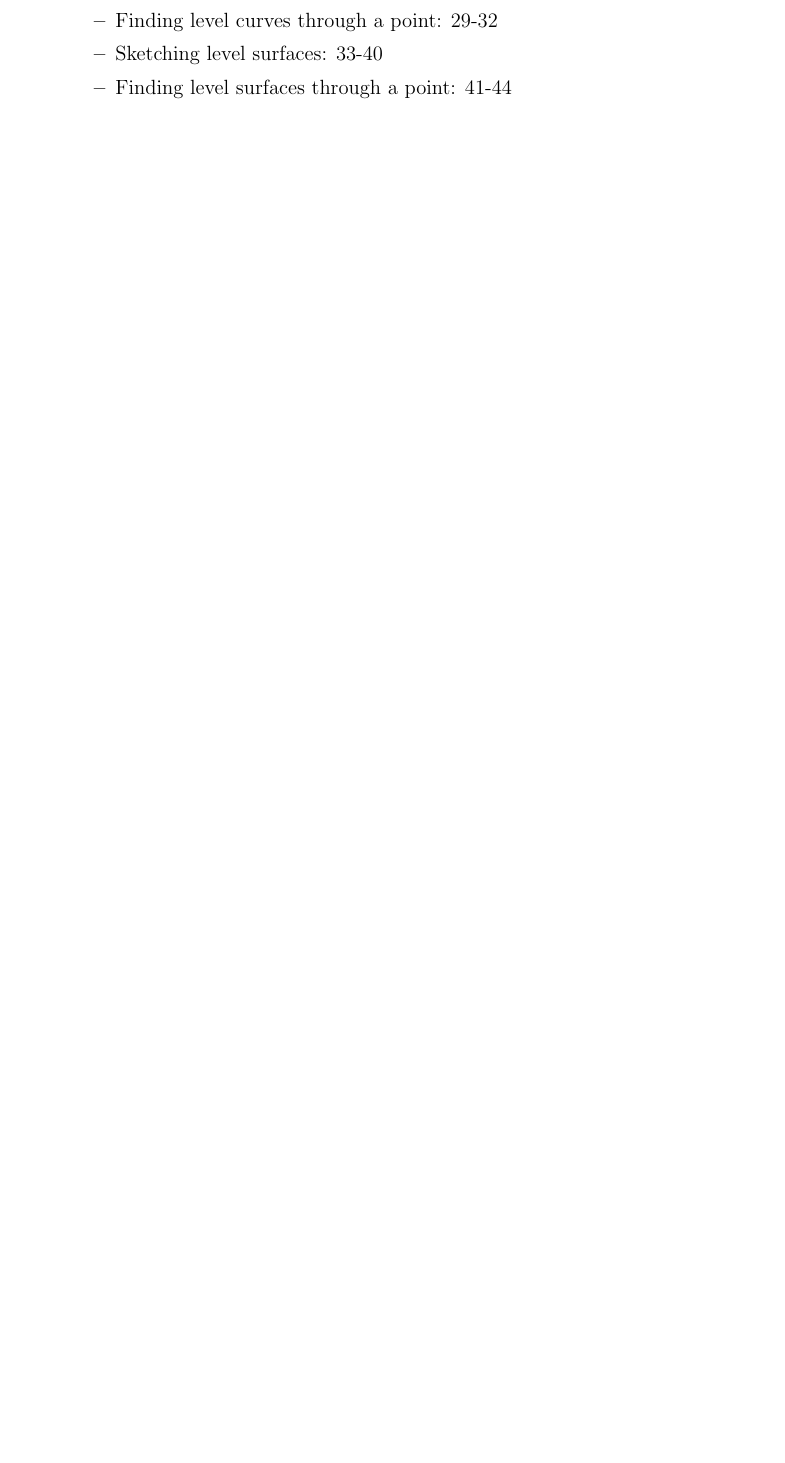
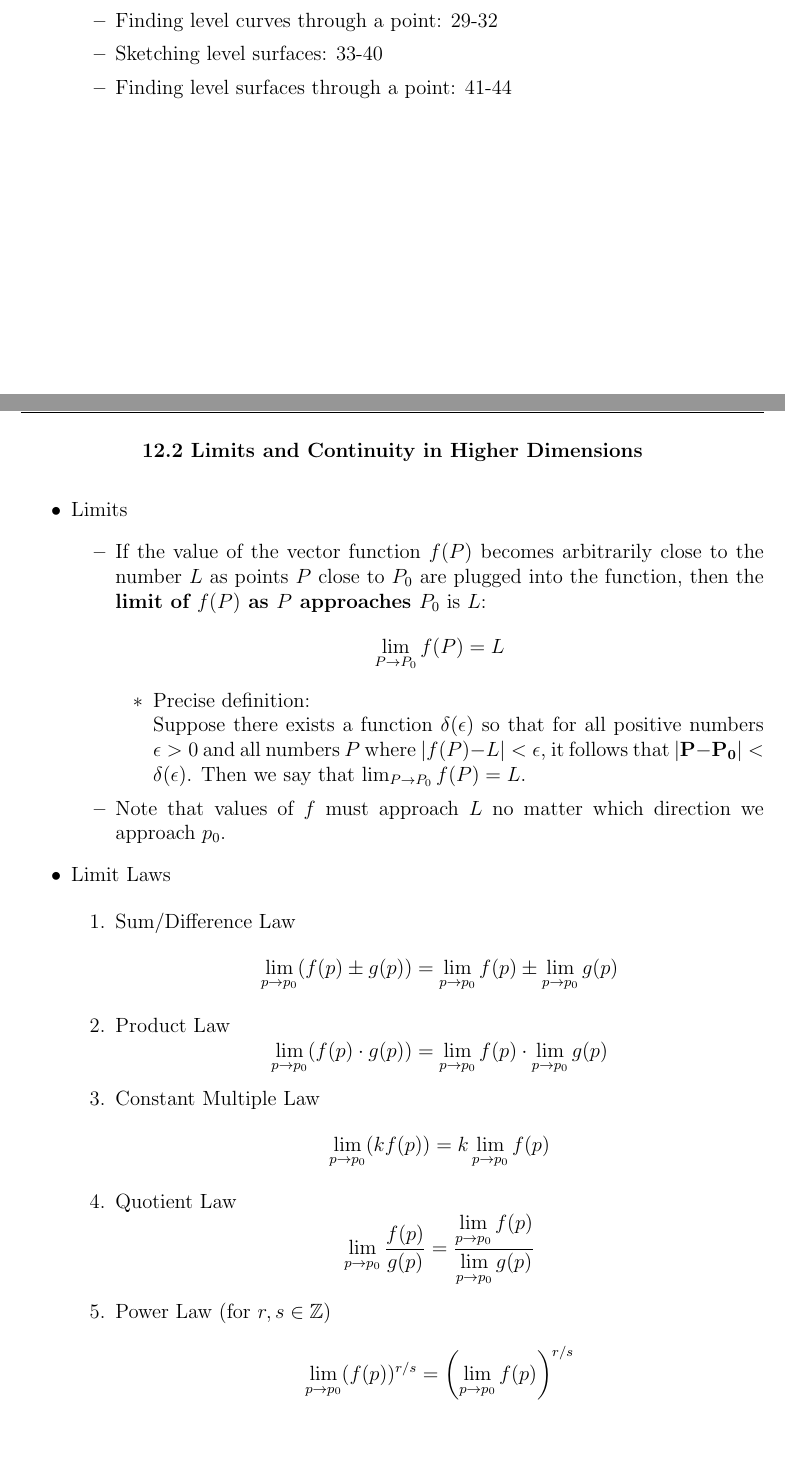
Before and after one commit to StevenClontz/HassNotes-10to14, a LaTeX document (notes.tex): part of page 22 of 22 before the commit and two parts of pages 22 and 23 of 24 after it, the two joined at a grey line, cut so that both start at the same text, the shorter picture padded with empty space. Compiled offline with pdfLaTeX.

Commit message:
Finished 12.2

```diff
--- a/notes.tex
+++ b/notes.tex
@@ -939,73 +939,27 @@ v_1 & v_2 \\
 
   \end{itemize}
 
-%   \newpage
-
-%   \centerline{\bf 12.2 Limits and Continuity in Higher Dimensions}
-
-%   The idea of a limit for a function $f(x)$ can also be extended to higher-dimensional functions $f(x,y)$ and $f(x,y,z)$.
-
-%   \begin{itemize}
-
-%   \item Limits (pg. 711-2)
-%     \begin{itemize}
-%     \item If the value of the vector function $f(P)$ becomes arbitrarily close to the number $L$ as points $P$ close to $P_0$ are plugged into the function, then the \textbf{limit of $f(P)$ as $P$ approaches $P_0$} is $L$, or \[\lim_{P\to P_0} f(P) = L\]
-%       \begin{itemize}
-%       \item Precise definition: \newline
-%       Suppose there exists a function $\delta(\epsilon)$ so that for all positive numbers $\epsilon>0$ and all numbers $P$ where $|f(P)-L|<\epsilon$, it follows that $|\vec{P}-\vec{P_0}|<\delta(\epsilon)$. Then we say that $\lim_{P\to P_0} f(P) = L$.
-%       \end{itemize}
-%     \item If the limit is to be well-defined, the values of $f$ must approach $L$ regardless as to which direction we approach $p_0$.
-%     \end{itemize}
-
-%   \item Limit Laws (pg. 712)
-
-%       \begin{enumerate}
-%       \item Sum/Difference Law \[\lim_{p\to p_0}(f(p)\pm g(p)) = \lim_{p\to p_0}f(p) \pm \lim_{p\to p_0}g(p)\]
-%       \item Product Law \[\lim_{p\to p_0}(f(p)\cdot g(p)) = \lim_{p\to p_0}f(p) \cdot \lim_{p\to p_0}g(p)\]
-%       \item Constant Multiple Law \[\lim_{p\to p_0}(kf(p)) = k\lim_{p\to p_0}f(p)\]
-%       \item Quotient Law \[\lim_{p\to p_0}\frac{f(p)}{g(p)} = \frac{\ds \lim_{p\to p_0}f(p)}{\ds \lim_{p\to p_0}g(p)}\]
-%       \item Power Law (for $r,s\in \mathbb{Z}$) \[\lim_{p\to p_0}(f(p))^{r/s} = \left(\lim_{p\to p_0}f(p)\right)^{r/s}\]
-%       \end{enumerate}
-
-%   \item Computing Limits (pg. 712-4)
-
-%     \begin{itemize}
-
-%     \item Using the Limit Laws to ``split up'' the variables, when able, allow us to compute many limits as we did in Calculus I.
-
-%       \begin{itemize}
-%       \item $\ds \lim_{(x,y)\to(x_0,y_0)} f(x) = \lim_{x\to x_0} f(x)$
-%       \item $\ds \lim_{(x,y,z)\to(x_0,y_0,z_0)} f(y) = \lim_{y\to y_0} f(y)$
-%       \end{itemize}
-
-%     \item Reducing multivariable limits to limits of a single variable allow us to use tricks such as L'Hopital's Rule.
-
-%     \item Factoring and canceling tricks that we used for limits in Calculus I also work for limits of higher dimensions.
-
-%     \end{itemize}
-
-%   \item Limits Along Curves (pg. 715-6)
-
-%     \begin{itemize}
-%     \item It's important to note that a multi-dimensional limit must hold regardless of the path of approach.
-%     \item If $\ds\lim_{p\to p_0} f(p)$ exists, then it must exist along any curve containing the point $p$.
-%     \item If $\ds\lim_{p\to p_0} f(p)$ is found to attain two different values along two different curves, then the limit cannot exist.
-%     \end{itemize}
-
-%   \item Continuity (pg. 714-5, 716)
-
-%     \begin{itemize}
-%     \item A function $f(p)$ is \textbf{continuous at the point} $p_0$ if $\ds \lim_{p\to p_0}f(p) = f(p_0)$.
-%     \item A function is \textbf{continuous} if it is continuous at every point of its domain.
-%     \item If $f(p)$ is a continuous real-valued function of any number of variables, and $g(x)$ is a continuous real-valued function of a single variable, then its composition $h(p) = g(f(p))$ is a continuous function.
-%     \end{itemize}
-
-%   \item \textbf{ Suggested Exercises for 12.2:}
-
-%     \begin{itemize}
-%     \item Computing limits: 1-26
-%     \item Checking continuity: 27-34
-%     \item Showing limits don't exist: 35-42
-%     \end{itemize}
-
-%   \end{itemize}
+  \newpage
+
+  \centerline{\bf 12.2 Limits and Continuity in Higher Dimensions}
+
+  \begin{itemize}
+
+    \item Limits
+      \begin{itemize}
+        \item If the value of the vector function $f(P)$ becomes arbitrarily close to the number $L$ as points $P$ close to $P_0$ are plugged into the function, then the \textbf{limit of $f(P)$ as $P$ approaches $P_0$} is $L$: \[\lim_{P\to P_0} f(P) = L\]
+          \begin{itemize}
+            \item Precise definition: \newline
+            Suppose there exists a function $\delta(\epsilon)$ so that for all positive numbers $\epsilon>0$ and all numbers $P$ where $|f(P)-L|<\epsilon$, it follows that $|\vec{P}-\vec{P_0}|<\delta(\epsilon)$. Then we say that $\lim_{P\to P_0} f(P) = L$.
+          \end{itemize}
+        \item Note that values of $f$ must approach $L$ no matter which direction we approach $p_0$.
+      \end{itemize}
+
+    \item Limit Laws
+
+      \begin{enumerate}
+        \item Sum/Difference Law \[\lim_{p\to p_0}(f(p)\pm g(p)) = \lim_{p\to p_0}f(p) \pm \lim_{p\to p_0}g(p)\]
+        \item Product Law \[\lim_{p\to p_0}(f(p)\cdot g(p)) = \lim_{p\to p_0}f(p) \cdot \lim_{p\to p_0}g(p)\]
+        \item Constant Multiple Law \[\lim_{p\to p_0}(kf(p)) = k\lim_{p\to p_0}f(p)\]
+        \item Quotient Law \[\lim_{p\to p_0}\frac{f(p)}{g(p)} = \frac{\ds \lim_{p\to p_0}f(p)}{\ds \lim_{p\to p_0}g(p)}\]
+        \item Power Law (for $r,s\in \mathbb{Z}$) \[\lim_{p\to p_0}(f(p))^{r/s} = \left(\lim_{p\to p_0}f(p)\right)^{r/s}\]
```
Also changed, not shown: notes.tex (37 more changed lines).
